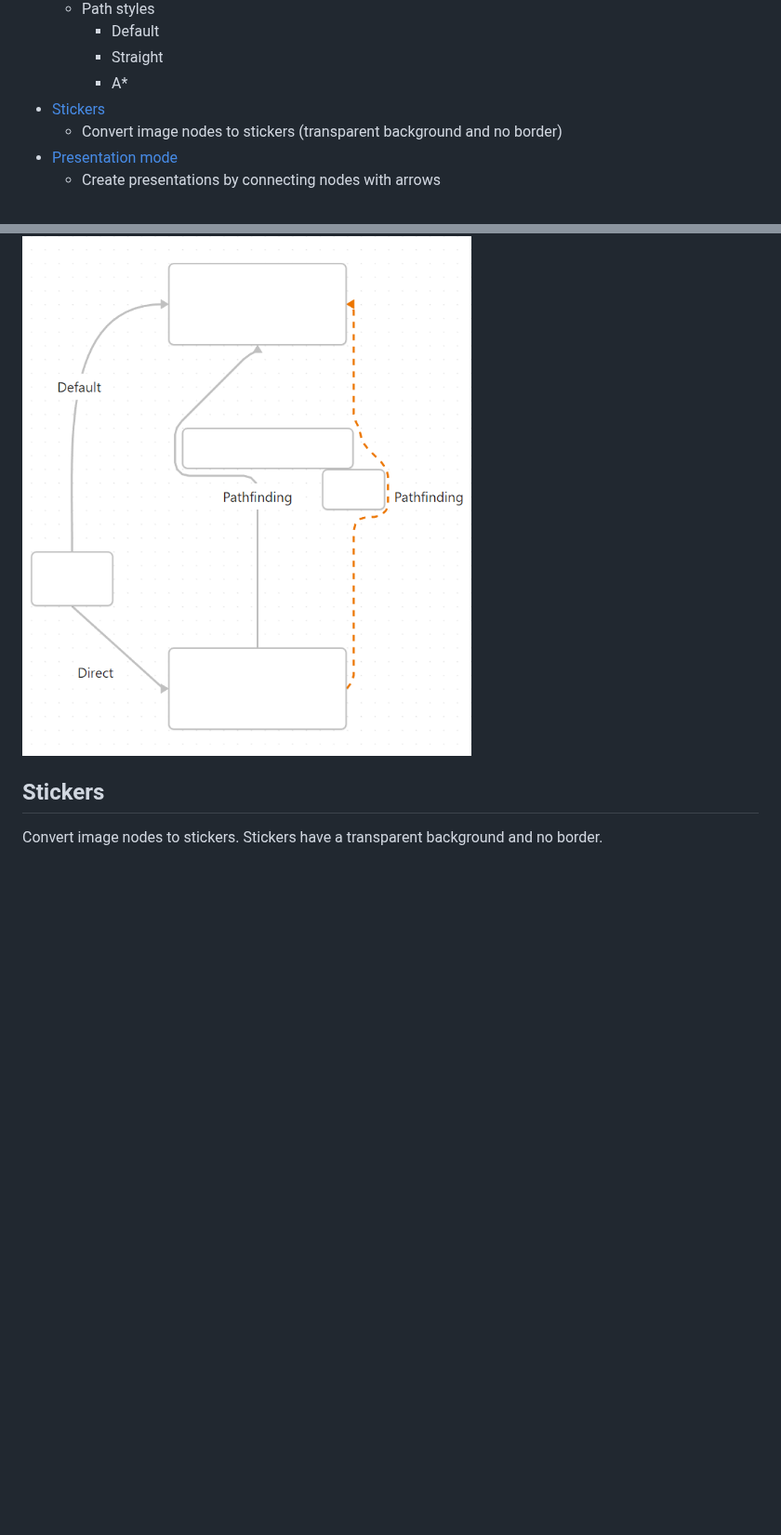
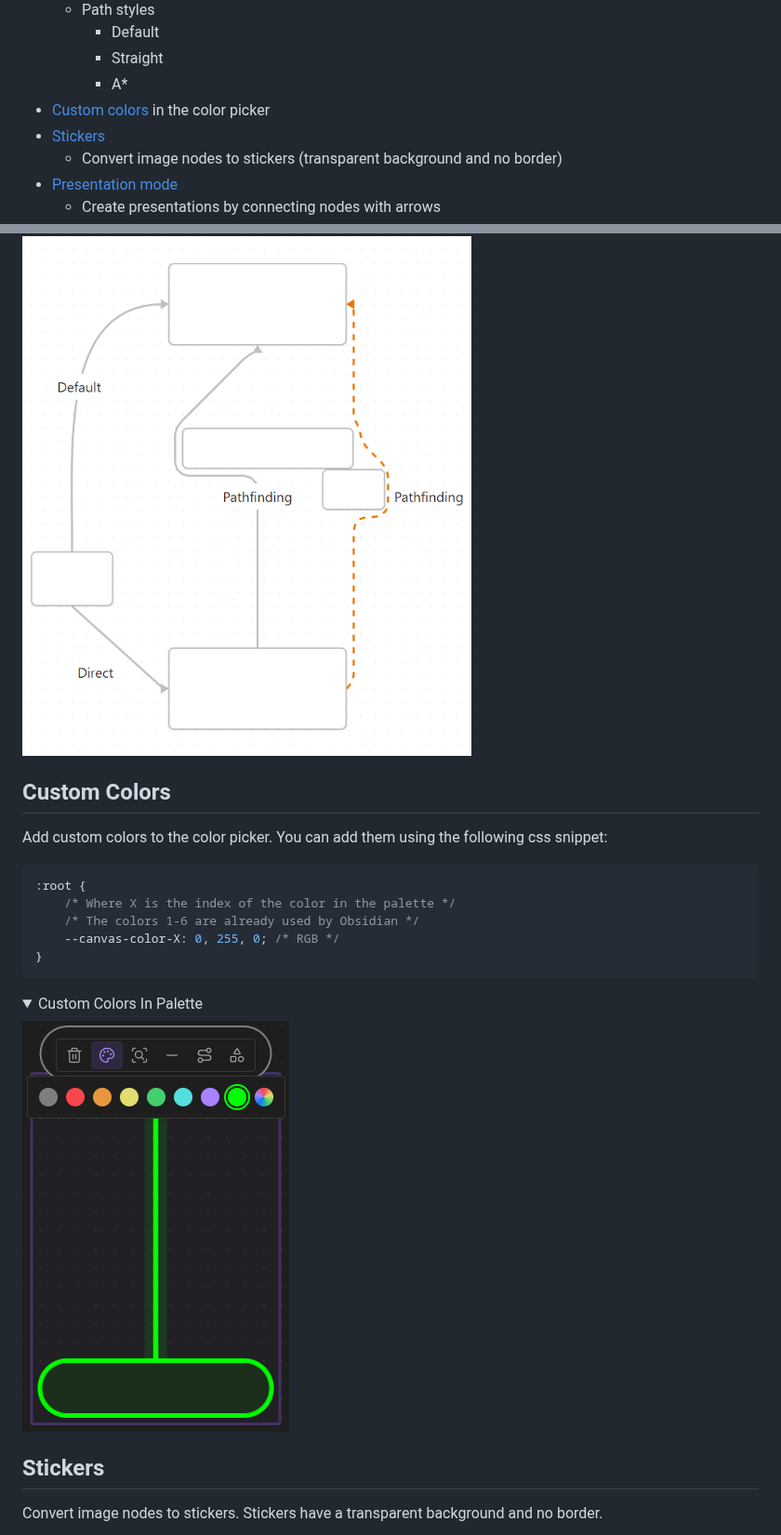
Before and after one commit to Developer-Mike/obsidian-advanced-canvas, a Markdown page: README.md, 2 parts joined by grey strips. Shown at 93% size. Rendered like a GitHub page; pictures changed too: assets/custom-colors.png (added); folded sections open; blank space fills up the shorter version.

````diff
--- a/README.md
+++ b/README.md
@@ -52,6 +52,7 @@ All features can be enabled/disabled in the settings.
     - Default
     - Straight
     - A*
+- [Custom colors](#custom-colors) in the color picker
 - [Stickers](#stickers)
   - Convert image nodes to stickers (transparent background and no border)
 - [Presentation mode](#presentation)
@@ -165,6 +166,21 @@ Set the path style of the edges (arrows) to default, straight or A*.
 <details>
     <summary>Path Styles Example</summary>
     <img src="./assets/edge-path-styles.png" alt="Edge Path Styles Example"/>
+</details>
+
+## Custom Colors
+Add custom colors to the color picker. You can add them using the following css snippet:
+```css
+:root {
+    /* Where X is the index of the color in the palette */
+    /* The colors 1-6 are already used by Obsidian */
+    --canvas-color-X: 0, 255, 0; /* RGB */
+}
+```
+
+<details>
+    <summary>Custom Colors In Palette</summary>
+    <img src="./assets/custom-colors.png" alt="Custom Colors In Palette"/>
 </details>
 
 ## Stickers
````
Also changed, not shown: 1 other file.
